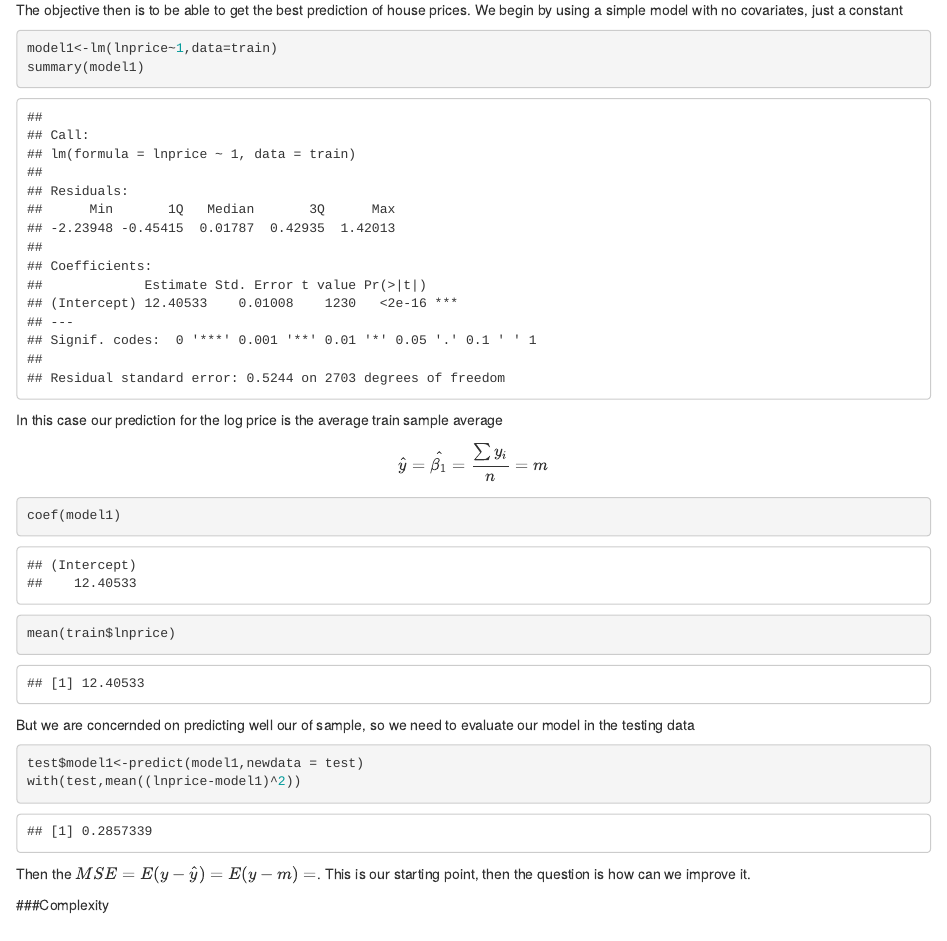
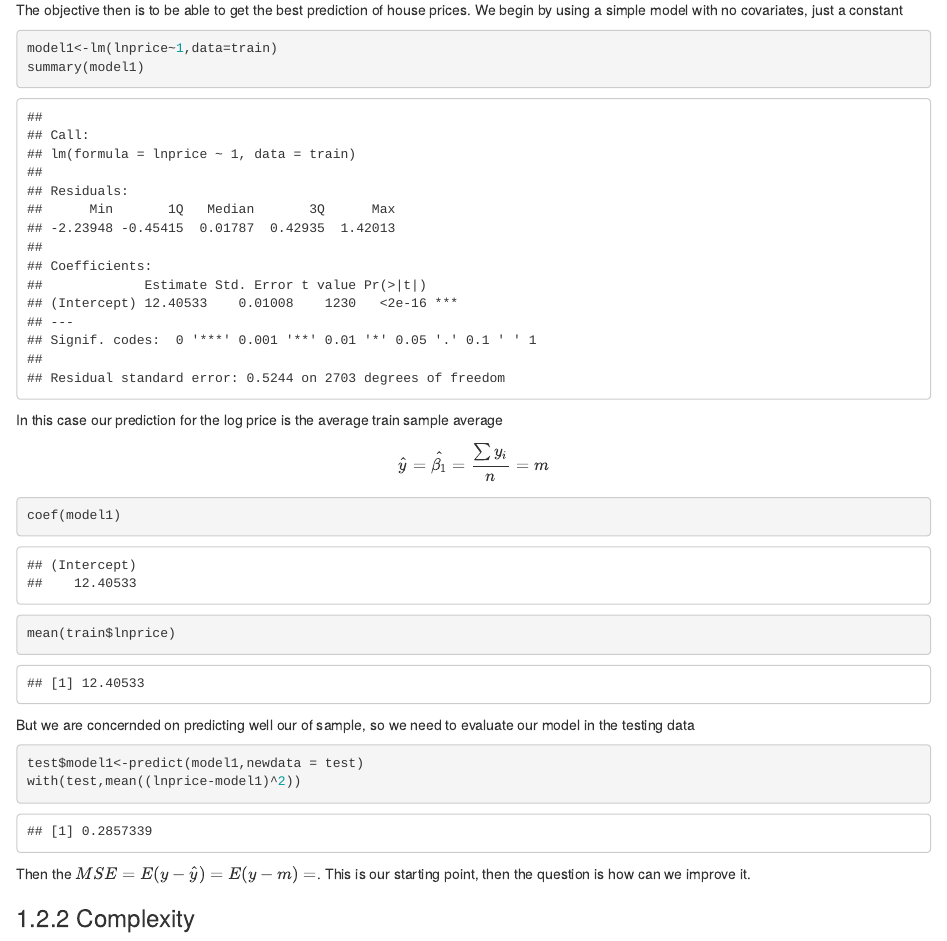
Before and after one commit to ignaciomsarmiento/ML_book, an R Markdown document (02-OLS_prediction.Rmd): the page in a window 1100 px wide, from 540 px down. Rendered offline with R 4.5, knitr and Pandoc, with nearby package versions; drawn as R Markdown's standard HTML page in place of the format the file asks for; some code elsewhere in the file could not run offline.

Commit message:
first book commit

````diff
--- a/02-OLS_prediction.Rmd
+++ b/02-OLS_prediction.Rmd
@@ -31,9 +31,9 @@ summary(model1)
 In this case our prediction for the log price is the average train sample average
 
 
-\begin{align}\label{eq: house_price}
+$$
 \hat{y}=\hat{\beta_1}=\frac{\sum y_i}{n}=m
-\end{align}
+$$
 
 ```{r}
 coef(model1)
--- a/_bookdown.yml
+++ b/_bookdown.yml
@@ -3,3 +3,4 @@ language:
   ui:
     chapter_name: "Chapter "
 delete_merged_file: true
+outpu_dir: "docs"
````
Also changed, not shown: 02-OLS_prediction.Rmd (6 more changed lines), 4 other files.
